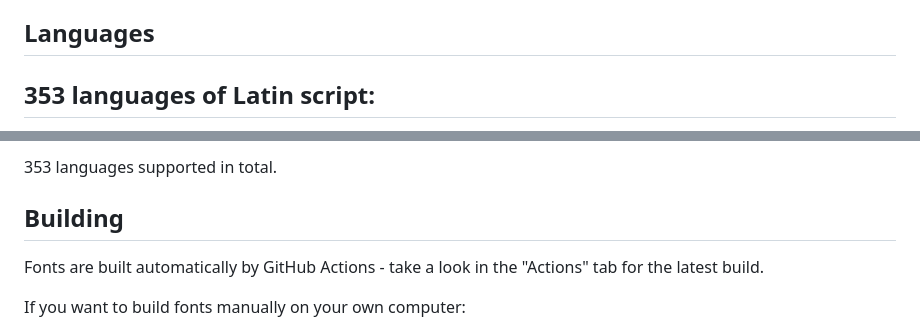
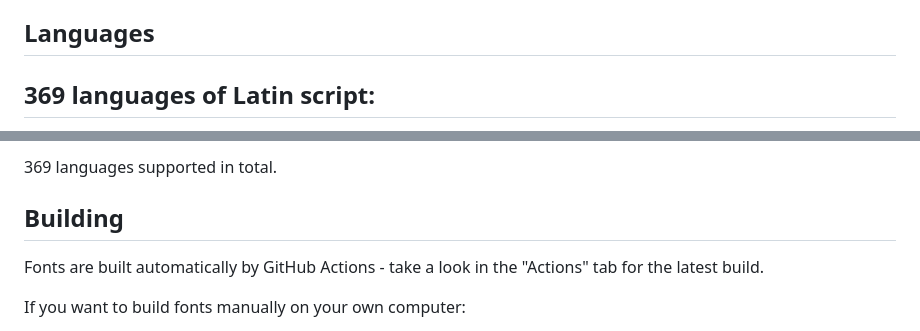
Before and after one commit to SorkinType/Calistoga, a Markdown page: README.md, 2 parts joined by grey strips. Rendered like a GitHub page.

Commit message:
mistaken update to readme - fixed

```diff
--- a/README.md
+++ b/README.md
@@ -30,5 +30,5 @@ Eben Sorkin designs and art directs typefaces. He works with Sorkin Type Co. and
 
 ## Languages
 
-353 languages of Latin script:
+369 languages of Latin script:
 ------------------------------
@@ -36,5 +36,5 @@ Abua, Acheron, Achinese, Acholi, Achuar-Shiwiar, Adamawa Fulfulde, Afar, Afrikaa
 
-353 languages supported in total.
+369 languages supported in total.
 
 ## Building
 
```
Also changed, not shown: other parts of README.md (+1 -1 lines).
